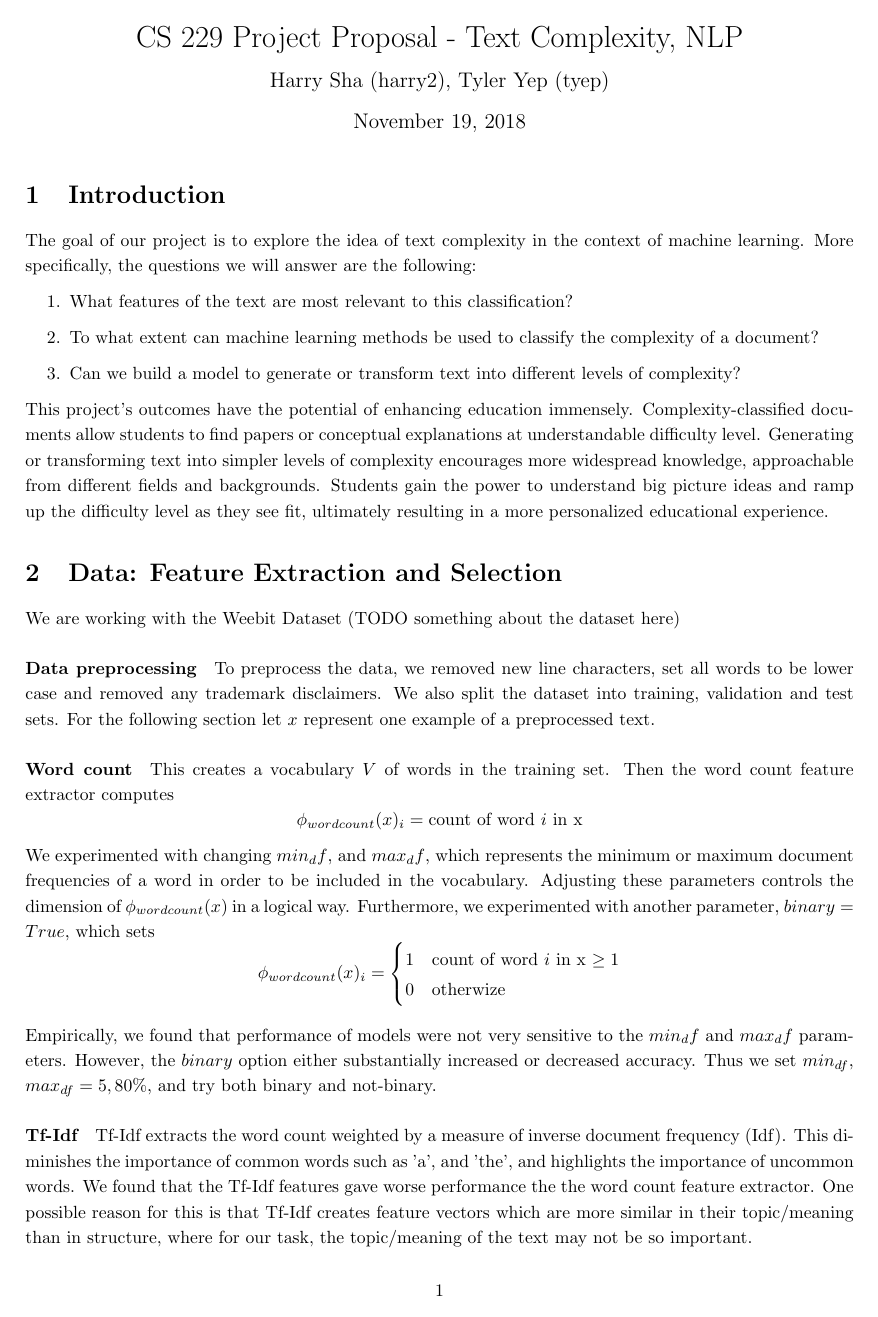
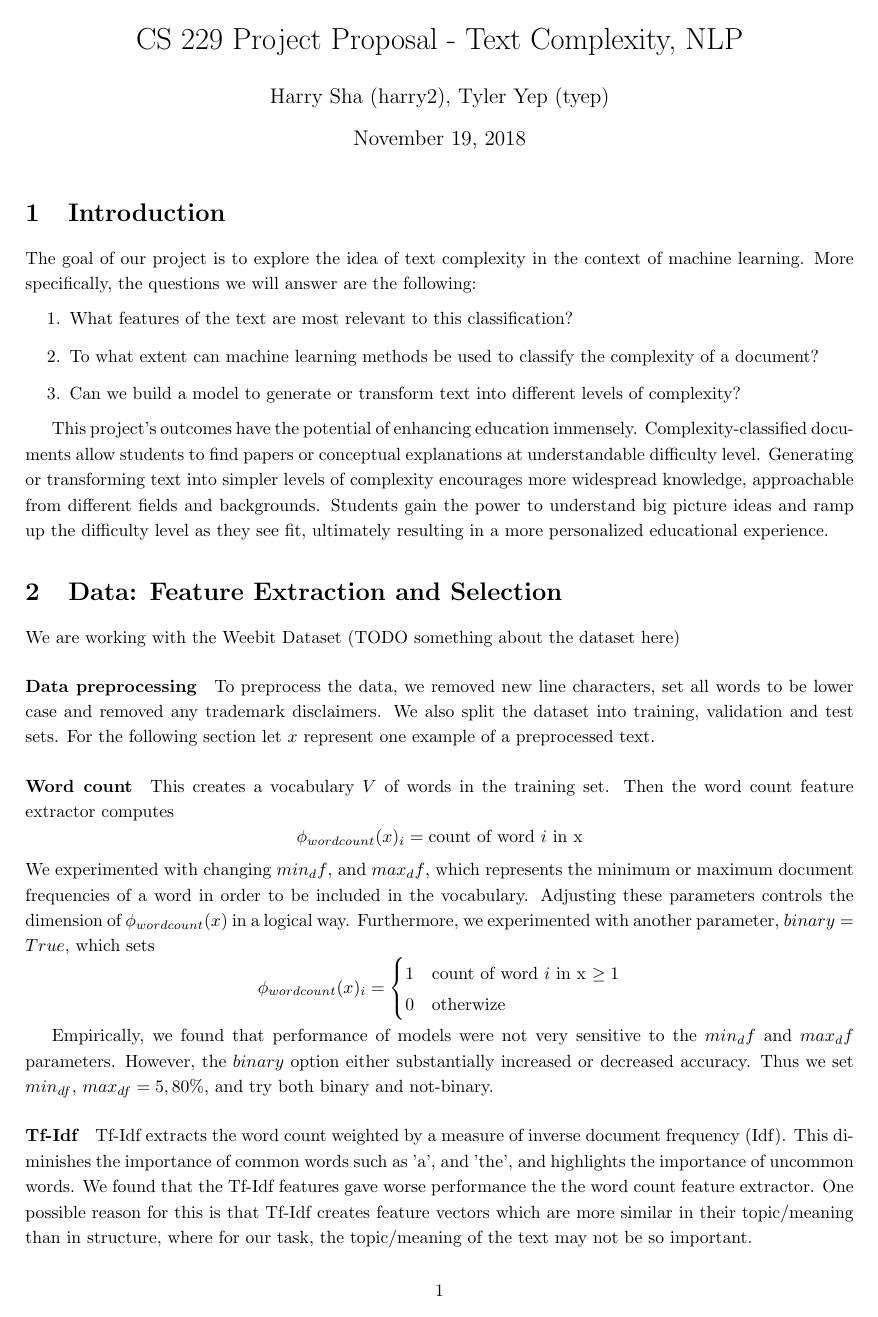
Before and after one commit to TylerYep/complex-text, a LaTeX document (report/main.tex): page 1 of 3. Compiled offline with pdfLaTeX.

Commit message:
to emerge

```diff
--- a/report/main.tex
+++ b/report/main.tex
@@ -1,5 +1,5 @@
 \documentclass{article}
-\usepackage{parskip}
+%\usepackage{parskip}
 \usepackage[utf8]{inputenc}
 \usepackage{titling}
 \setlength{\droptitle}{-9em}
```
Also changed, not shown: report/main.tex (1 more changed lines).
